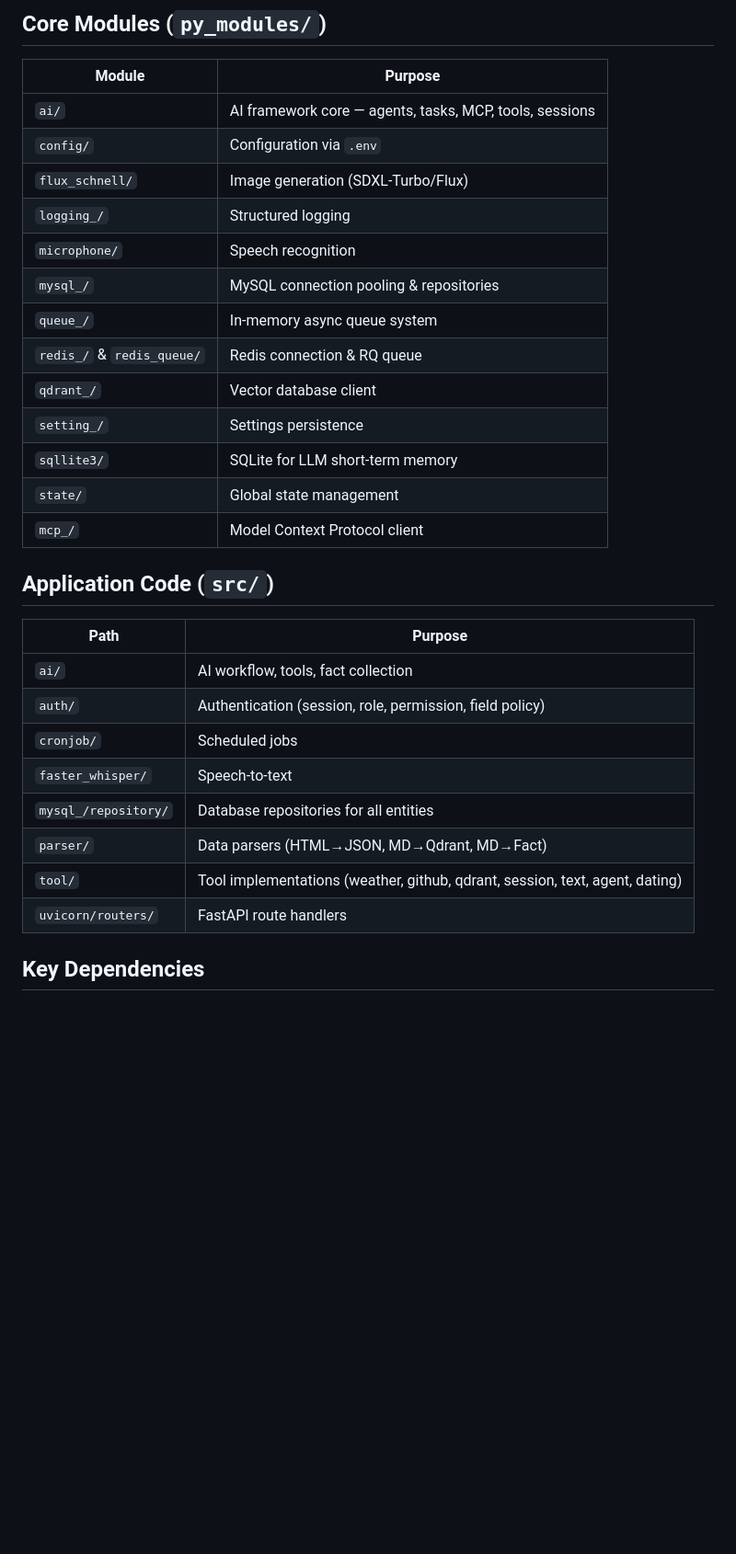
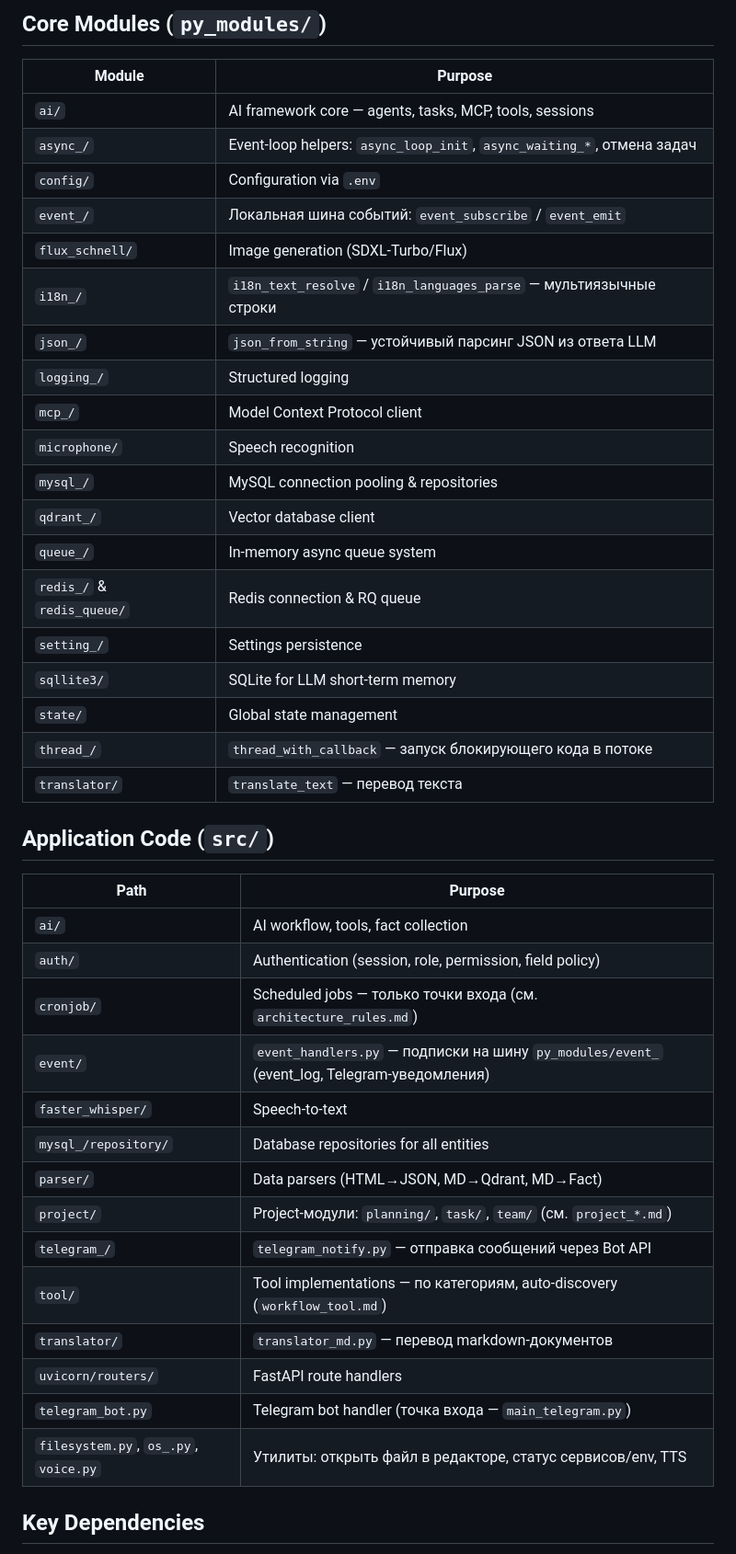
Before and after one commit to vskuba/rhapsodyai, a Markdown page: .claude/docs/architecture.md, the part around one of its changes. Shown at 92% size. Rendered like a GitHub page; blank space fills up the shorter version.

```diff
--- a/.claude/docs/architecture.md
+++ b/.claude/docs/architecture.md
@@ -9,18 +9,24 @@
 | Module | Purpose |
 |--------|---------|
 | `ai/` | AI framework core — agents, tasks, MCP, tools, sessions |
+| `async_/` | Event-loop helpers: `async_loop_init`, `async_waiting_*`, отмена задач |
 | `config/` | Configuration via `.env` |
+| `event_/` | Локальная шина событий: `event_subscribe` / `event_emit` |
 | `flux_schnell/` | Image generation (SDXL-Turbo/Flux) |
+| `i18n_/` | `i18n_text_resolve` / `i18n_languages_parse` — мультиязычные строки |
+| `json_/` | `json_from_string` — устойчивый парсинг JSON из ответа LLM |
 | `logging_/` | Structured logging |
+| `mcp_/` | Model Context Protocol client |
 | `microphone/` | Speech recognition |
 | `mysql_/` | MySQL connection pooling & repositories |
+| `qdrant_/` | Vector database client |
 | `queue_/` | In-memory async queue system |
 | `redis_/` & `redis_queue/` | Redis connection & RQ queue |
-| `qdrant_/` | Vector database client |
 | `setting_/` | Settings persistence |
 | `sqllite3/` | SQLite for LLM short-term memory |
 | `state/` | Global state management |
-| `mcp_/` | Model Context Protocol client |
+| `thread_/` | `thread_with_callback` — запуск блокирующего кода в потоке |
+| `translator/` | `translate_text` — перевод текста |
 
 ## Application Code (`src/`)
 
@@ -28,12 +34,18 @@
 |------|---------|
 | `ai/` | AI workflow, tools, fact collection |
 | `auth/` | Authentication (session, role, permission, field policy) |
-| `cronjob/` | Scheduled jobs |
+| `cronjob/` | Scheduled jobs — только точки входа (см. `architecture_rules.md`) |
+| `event/` | `event_handlers.py` — подписки на шину `py_modules/event_` (event_log, Telegram-уведомления) |
 | `faster_whisper/` | Speech-to-text |
 | `mysql_/repository/` | Database repositories for all entities |
 | `parser/` | Data parsers (HTML→JSON, MD→Qdrant, MD→Fact) |
-| `tool/` | Tool implementations (weather, github, qdrant, session, text, agent, dating) |
+| `project/` | Project-модули: `planning/`, `task/`, `team/` (см. `project_*.md`) |
+| `telegram_/` | `telegram_notify.py` — отправка сообщений через Bot API |
+| `tool/` | Tool implementations — по категориям, auto-discovery (`workflow_tool.md`) |
+| `translator/` | `translator_md.py` — перевод markdown-документов |
 | `uvicorn/routers/` | FastAPI route handlers |
+| `telegram_bot.py` | Telegram bot handler (точка входа — `main_telegram.py`) |
+| `filesystem.py`, `os_.py`, `voice.py` | Утилиты: открыть файл в редакторе, статус сервисов/env, TTS |
 
 ## Key Dependencies
 
```
Also changed, not shown: other parts of .claude/docs/architecture.md (+20 -11 lines).
